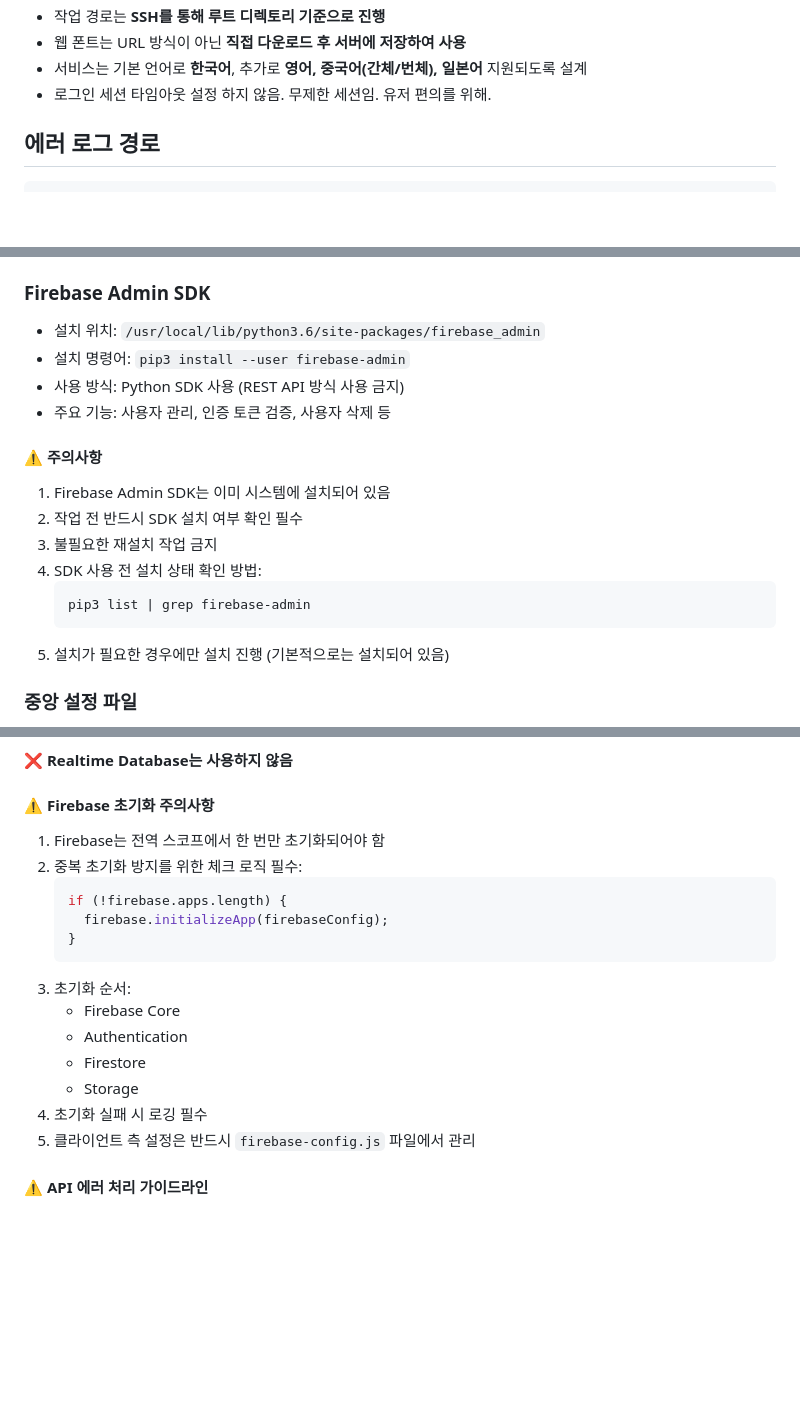
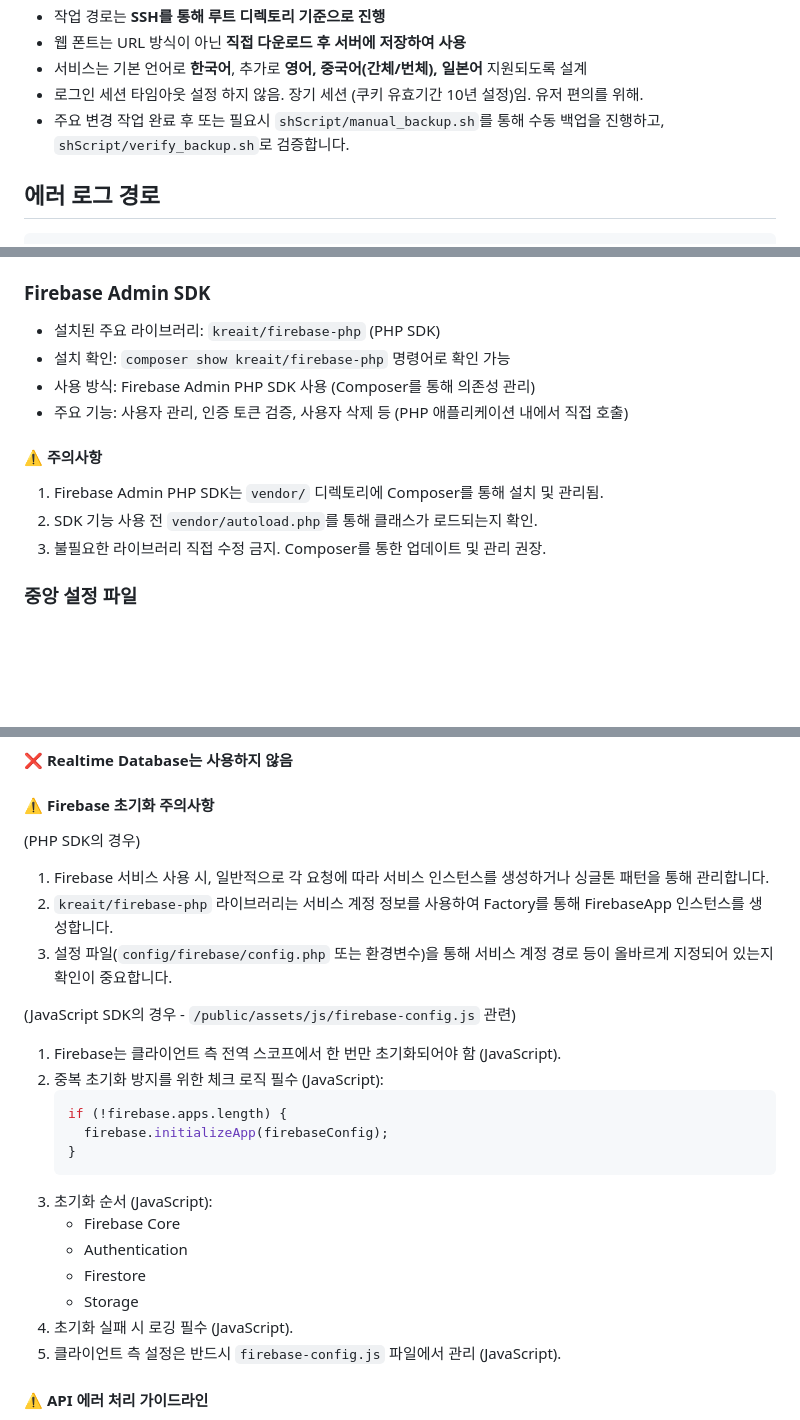
Before and after one commit to LeeJeongHyeon123/TOPMKT, a Markdown page: 기본정책.md, 3 parts joined by grey strips. GitHub-like rendering; blank space fills up the shorter version.

Commit message:
[BACKUP] 20250523_011549 백업 - 문서 업데이트 후 추가 백업

````diff
--- a/기본정책.md
+++ b/기본정책.md
@@ -23,7 +23,8 @@
 - 작업 경로는 **SSH를 통해 루트 디렉토리 기준으로 진행**
 - 웹 폰트는 URL 방식이 아닌 **직접 다운로드 후 서버에 저장하여 사용**
 - 서비스는 기본 언어로 **한국어**, 추가로 **영어, 중국어(간체/번체), 일본어** 지원되도록 설계
-- 로그인 세션 타임아웃 설정 하지 않음. 무제한 세션임. 유저 편의를 위해.
+- 로그인 세션 타임아웃 설정 하지 않음. 장기 세션 (쿠키 유효기간 10년 설정)임. 유저 편의를 위해.
+- 주요 변경 작업 완료 후 또는 필요시 `shScript/manual_backup.sh`를 통해 수동 백업을 진행하고, `shScript/verify_backup.sh`로 검증합니다.
 
 ## 에러 로그 경로
     ErrorLog /var/log/httpd/topmkt_error.log
@@ -85,20 +86,15 @@
 - 측정 ID: `G-4SJNZ4X3JY`
 
 ### Firebase Admin SDK
-- 설치 위치: `/usr/local/lib/python3.6/site-packages/firebase_admin`
-- 설치 명령어: `pip3 install --user firebase-admin`
-- 사용 방식: Python SDK 사용 (REST API 방식 사용 금지)
-- 주요 기능: 사용자 관리, 인증 토큰 검증, 사용자 삭제 등
+- 설치된 주요 라이브러리: `kreait/firebase-php` (PHP SDK)
+- 설치 확인: `composer show kreait/firebase-php` 명령어로 확인 가능
+- 사용 방식: Firebase Admin PHP SDK 사용 (Composer를 통해 의존성 관리)
+- 주요 기능: 사용자 관리, 인증 토큰 검증, 사용자 삭제 등 (PHP 애플리케이션 내에서 직접 호출)
 
 #### ⚠️ 주의사항
-1. Firebase Admin SDK는 이미 시스템에 설치되어 있음
-2. 작업 전 반드시 SDK 설치 여부 확인 필수
-3. 불필요한 재설치 작업 금지
-4. SDK 사용 전 설치 상태 확인 방법:
-   ```bash
-   pip3 list | grep firebase-admin
-   ```
-5. 설치가 필요한 경우에만 설치 진행 (기본적으로는 설치되어 있음)
+1. Firebase Admin PHP SDK는 `vendor/` 디렉토리에 Composer를 통해 설치 및 관리됨.
+2. SDK 기능 사용 전 `vendor/autoload.php`를 통해 클래스가 로드되는지 확인.
+3. 불필요한 라이브러리 직접 수정 금지. Composer를 통한 업데이트 및 관리 권장.
 
 ### 중앙 설정 파일
 - PHP 설정: `/config/firebase/config.php` - 서버사이드 설정을 관리하는 중앙 파일
@@ -113,20 +109,26 @@
 ❌ **Realtime Database는 사용하지 않음**
 
 #### ⚠️ Firebase 초기화 주의사항
-1. Firebase는 전역 스코프에서 한 번만 초기화되어야 함
-2. 중복 초기화 방지를 위한 체크 로직 필수:
+(PHP SDK의 경우)
+1. Firebase 서비스 사용 시, 일반적으로 각 요청에 따라 서비스 인스턴스를 생성하거나 싱글톤 패턴을 통해 관리합니다.
+2. `kreait/firebase-php` 라이브러리는 서비스 계정 정보를 사용하여 Factory를 통해 FirebaseApp 인스턴스를 생성합니다.
+3. 설정 파일(`config/firebase/config.php` 또는 환경변수)을 통해 서비스 계정 경로 등이 올바르게 지정되어 있는지 확인이 중요합니다.
+
+(JavaScript SDK의 경우 - `/public/assets/js/firebase-config.js` 관련)
+1. Firebase는 클라이언트 측 전역 스코프에서 한 번만 초기화되어야 함 (JavaScript).
+2. 중복 초기화 방지를 위한 체크 로직 필수 (JavaScript):
    ```javascript
    if (!firebase.apps.length) {
      firebase.initializeApp(firebaseConfig);
    }
    ```
-3. 초기화 순서:
+3. 초기화 순서 (JavaScript):
    - Firebase Core
    - Authentication
    - Firestore
    - Storage
-4. 초기화 실패 시 로깅 필수
-5. 클라이언트 측 설정은 반드시 `firebase-config.js` 파일에서 관리
+4. 초기화 실패 시 로깅 필수 (JavaScript).
+5. 클라이언트 측 설정은 반드시 `firebase-config.js` 파일에서 관리 (JavaScript).
 
 #### ⚠️ API 에러 처리 가이드라인
 1. 모든 API 응답은 반드시 JSON 형식으로 반환
````
Also changed, not shown: 기획서.md (+6 -2 lines), 디렉토리구조.md (+11 -0 lines).
